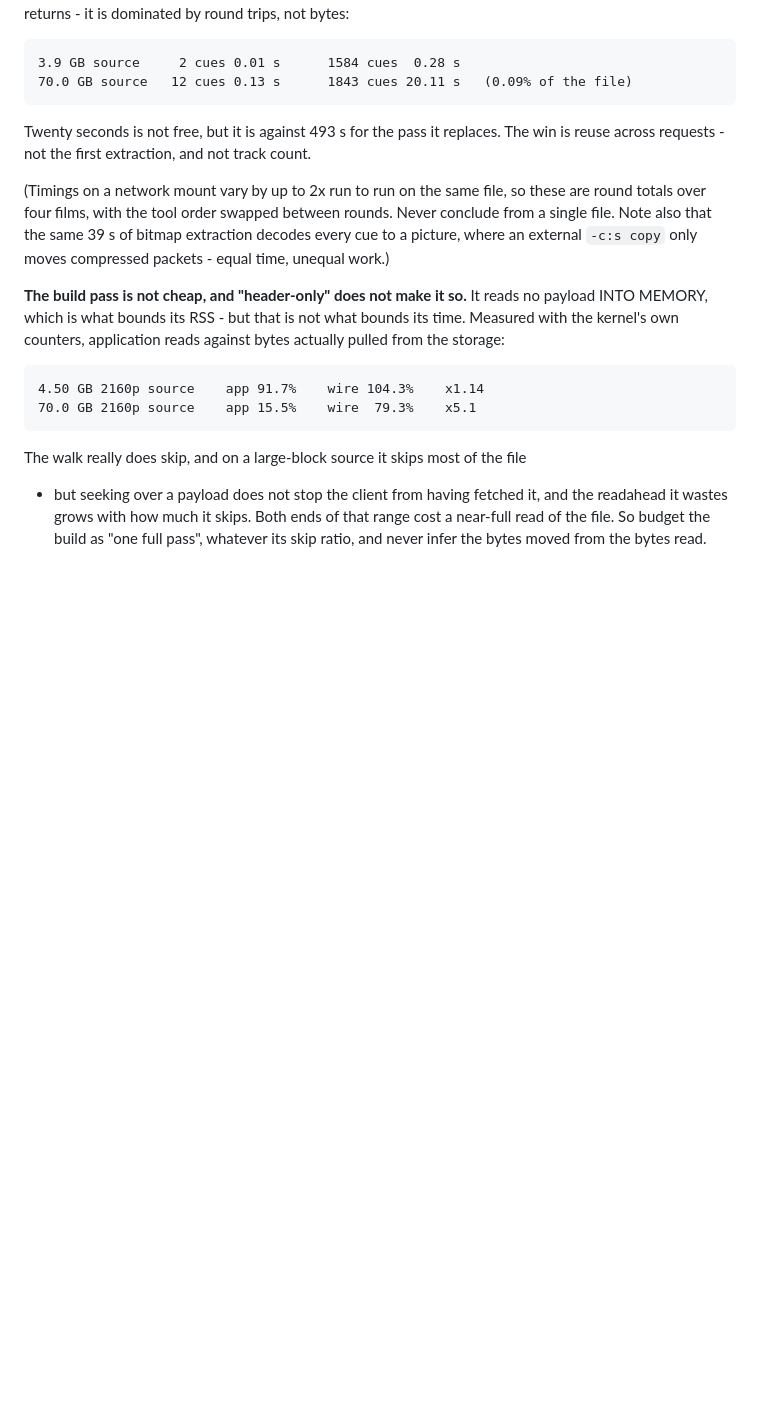
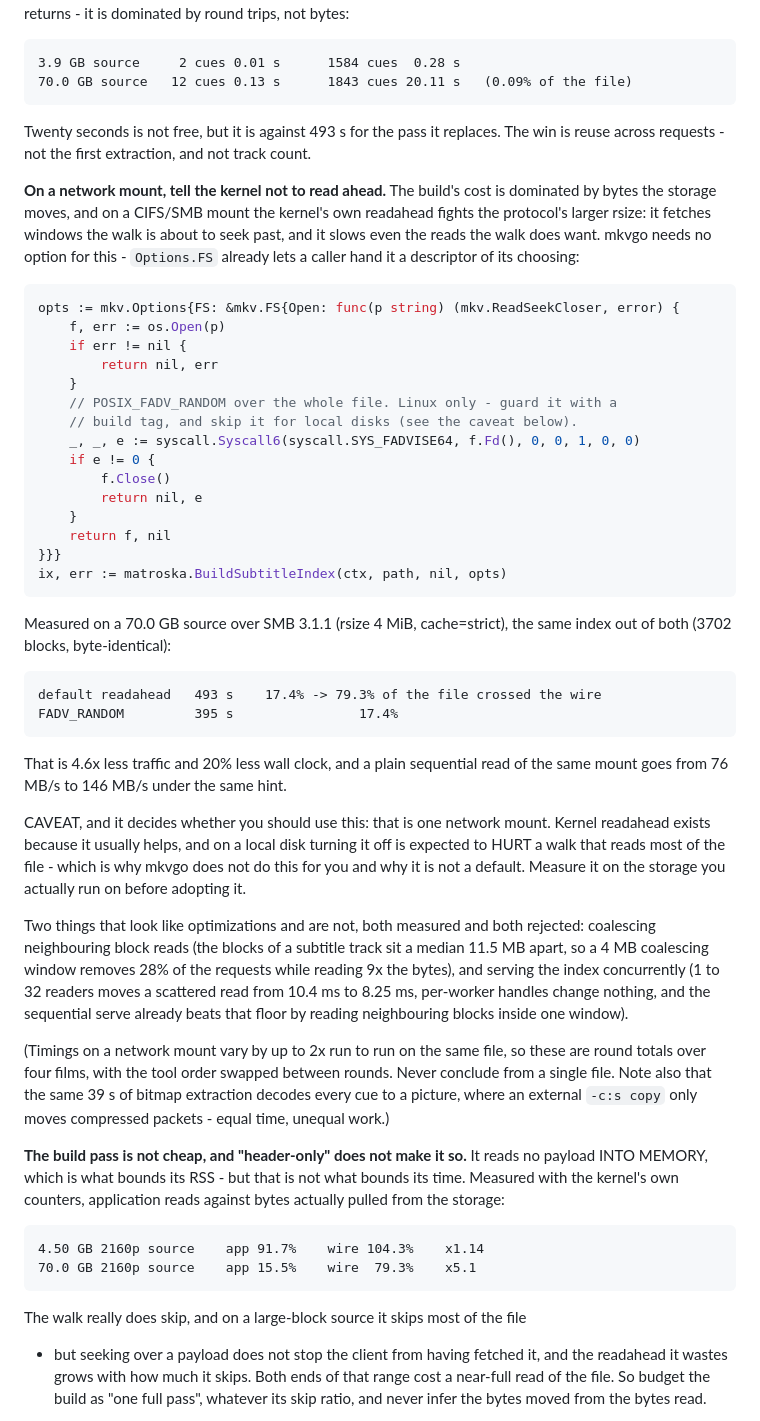
Before and after one commit to gravity-zero/mkvgo, a Markdown page: docs/library.md, the part around the change. Drawn GitHub-style; blank space fills up the shorter version.

Commit message:
docs: how to cut the index build's network traffic on a network mount, and two optimizations that measure worse

````diff
--- a/docs/library.md
+++ b/docs/library.md
@@ -1052,6 +1052,54 @@ Twenty seconds is not free, but it is against 493 s for the pass it replaces.
 The win is reuse across requests - not the first extraction, and not track
 count.
 
+**On a network mount, tell the kernel not to read ahead.** The build's cost is
+dominated by bytes the storage moves, and on a CIFS/SMB mount the kernel's own
+readahead fights the protocol's larger rsize: it fetches windows the walk is
+about to seek past, and it slows even the reads the walk does want. mkvgo needs
+no option for this - `Options.FS` already lets a caller hand it a descriptor of
+its choosing:
+
+```go
+opts := mkv.Options{FS: &mkv.FS{Open: func(p string) (mkv.ReadSeekCloser, error) {
+    f, err := os.Open(p)
+    if err != nil {
+        return nil, err
+    }
+    // POSIX_FADV_RANDOM over the whole file. Linux only - guard it with a
+    // build tag, and skip it for local disks (see the caveat below).
+    _, _, e := syscall.Syscall6(syscall.SYS_FADVISE64, f.Fd(), 0, 0, 1, 0, 0)
+    if e != 0 {
+        f.Close()
+        return nil, e
+    }
+    return f, nil
+}}}
+ix, err := matroska.BuildSubtitleIndex(ctx, path, nil, opts)
+```
+
+Measured on a 70.0 GB source over SMB 3.1.1 (rsize 4 MiB, cache=strict), the
+same index out of both (3702 blocks, byte-identical):
+
+    default readahead   493 s    17.4% -> 79.3% of the file crossed the wire
+    FADV_RANDOM         395 s                17.4%
+
+That is 4.6x less traffic and 20% less wall clock, and a plain sequential read
+of the same mount goes from 76 MB/s to 146 MB/s under the same hint.
+
+CAVEAT, and it decides whether you should use this: that is one network mount.
+Kernel readahead exists because it usually helps, and on a local disk turning it
+off is expected to HURT a walk that reads most of the file - which is why mkvgo
+does not do this for you and why it is not a default. Measure it on the storage
+you actually run on before adopting it.
+
+Two things that look like optimizations and are not, both measured and both
+rejected: coalescing neighbouring block reads (the blocks of a subtitle track
+sit a median 11.5 MB apart, so a 4 MB coalescing window removes 28% of the
+requests while reading 9x the bytes), and serving the index concurrently (1 to
+32 readers moves a scattered read from 10.4 ms to 8.25 ms, per-worker handles
+change nothing, and the sequential serve already beats that floor by reading
+neighbouring blocks inside one window).
+
 (Timings on a network mount vary by up to 2x run to run on the same file, so
 these are round totals over four films, with the tool order swapped between
 rounds. Never conclude from a single file. Note also that the same 39 s of
````
